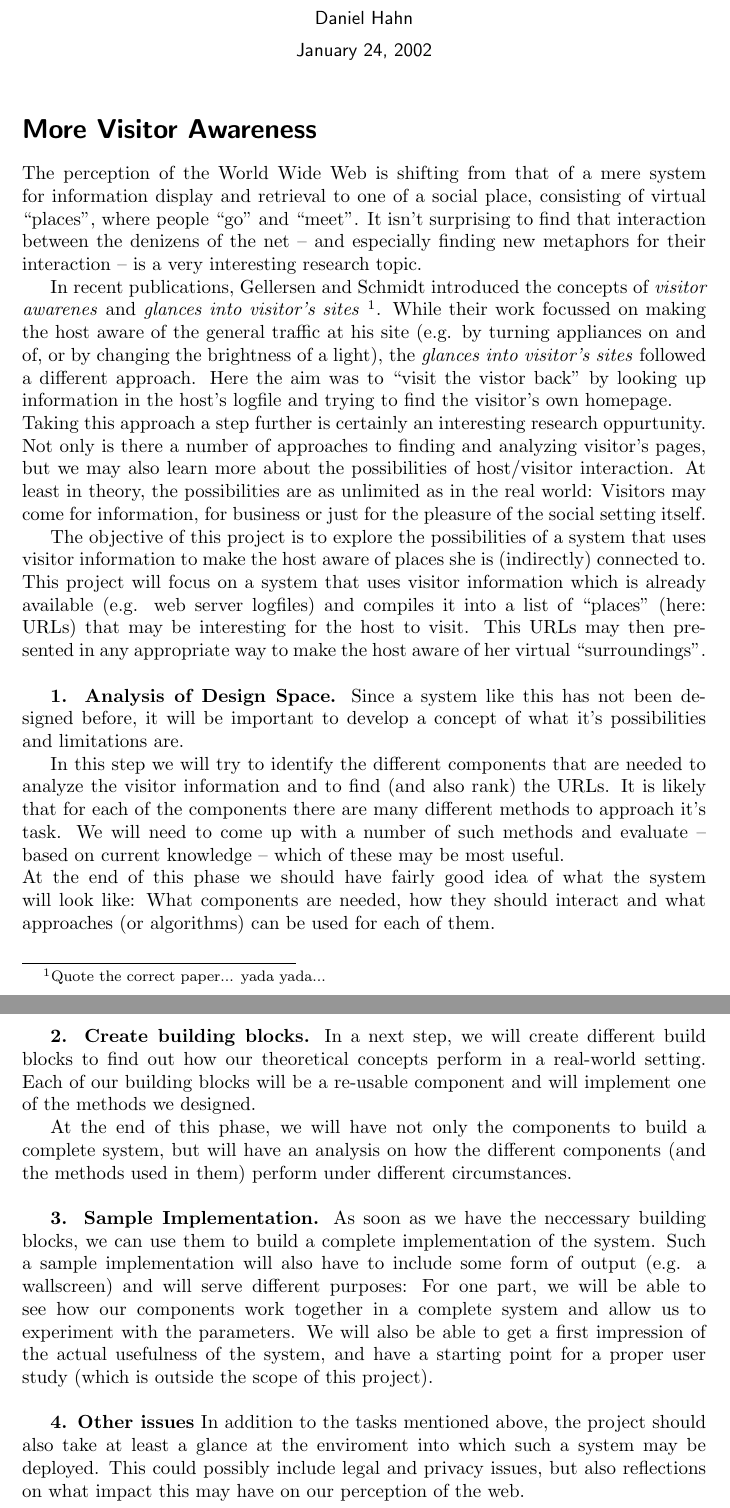
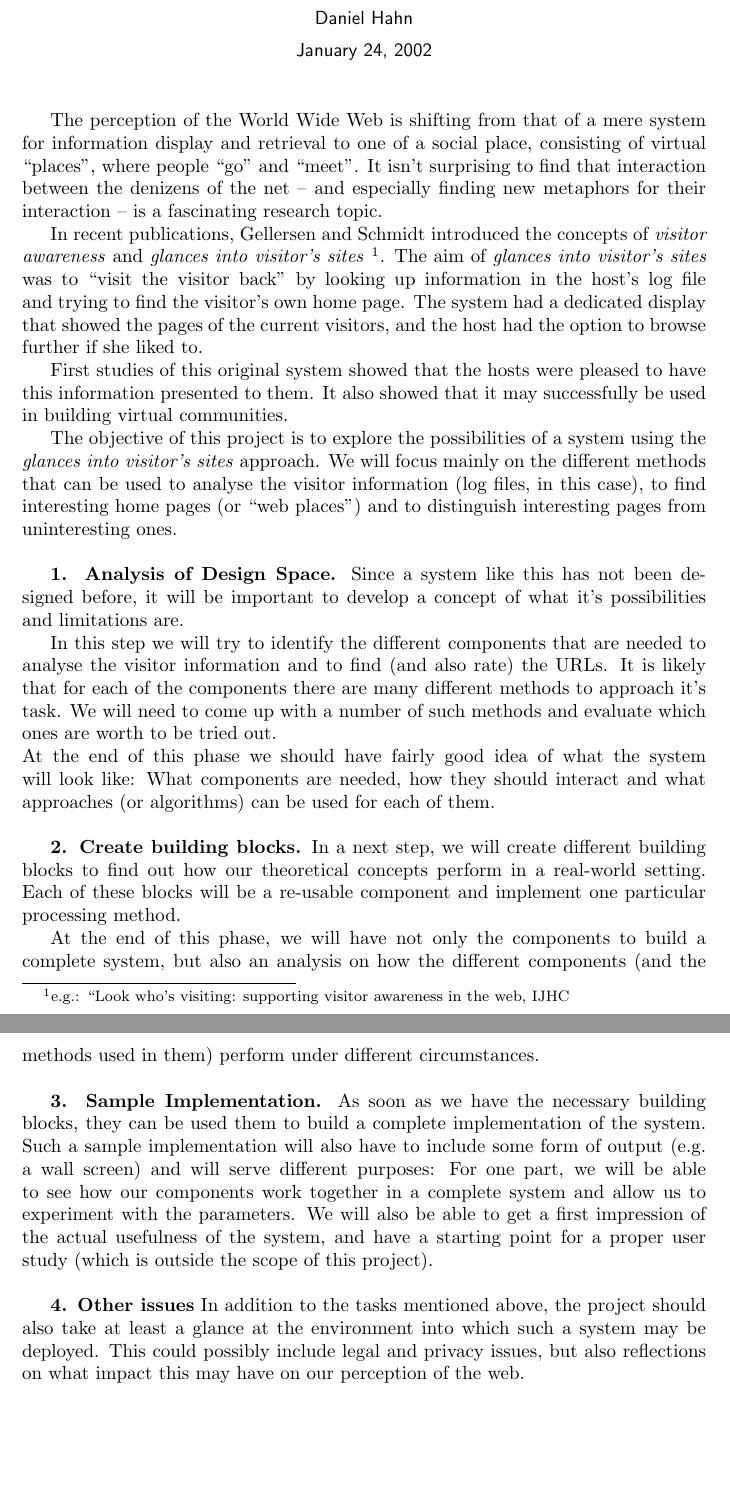
Before and after one commit to averell23/studienarbeit-web-awareness, a LaTeX document (expose.tex): two parts of pages 1 and 2 of 2, joined at a grey line, cut so that both start at the same text, the shorter picture padded with empty space. Compiled offline with pdfLaTeX.

```diff
--- a/expose.tex
+++ b/expose.tex
@@ -7,41 +7,34 @@
   \author{Daniel Hahn}
   \title{Web Guests\\ Proposal for a minor thesis project\\ (Studienarbeit)}
   \maketitle
-  \section*{More Visitor Awareness}
     The perception of the World Wide Web is shifting from that of a mere system
     for information display and retrieval to one of a social place, consisting
     of virtual \lq\lq places\rq\rq , where people \lq\lq go\rq\rq\ and \lq\lq
     meet\rq\rq . It isn't surprising to find that interaction between the denizens
     of the net -- and especially finding new metaphors for their interaction --
-    is a very interesting research topic.
+    is a fascinating research topic.
 
     In recent publications, Gellersen and Schmidt introduced the concepts of
-    \textit{visitor awarenes} and \textit{glances into visitor's sites}
-    \footnote{Quote the correct paper... yada yada...}. While their work
-    focussed on making the host aware of the general traffic at his site (e.g.
-    by turning appliances on and of, or by changing the brightness of a light),
-    the \textit{glances into visitor's sites} followed a different approach.
-    Here the aim was to \lq\lq visit the vistor back\rq\rq\ by looking up
-    information in the host's logfile and trying to find the visitor's own
-    homepage.
-    \\
-    Taking this approach a step further is certainly an interesting research
-    oppurtunity. Not only is there a number of approaches to finding and
-    analyzing visitor's pages, but we may also learn more about the
-    possibilities of host/visitor interaction. At least in theory, the
-    possibilities are as unlimited as in the real world: Visitors may come for
-    information, for business or just for the pleasure of the social setting
-    itself.
+    \textit{visitor awareness} and \textit{glances into visitor's sites}
+    \footnote{e.g.: \lq\lq Look who's visiting: supporting visitor awareness in
+    the web, IJHC}.
+    The aim of \textit{glances into visitor's sites}
+    was to \lq\lq visit the visitor back\rq\rq\ by looking up
+    information in the host's log file and trying to find the visitor's own
+    home page. The system had a dedicated display that showed the pages of the
+    current visitors, and the host had the option to browse further if she liked
+    to.
+
+    First studies of this original system showed that the hosts were pleased to
+    have this information presented to them. It also showed that it may
+    successfully be used in building virtual communities.
 
     The objective of this project is to explore the possibilities of a system
-    that uses visitor information to make the host aware of places she is
-    (indirectly) connected to. This project will focus on a system that
-    uses visitor
-    information which is already available (e.g. web server logfiles) and
-    compiles it into a list of \lq\lq places\rq\rq\ (here: URLs) that may be
-    interesting for the host to visit. This URLs may then presented in any
-    appropriate way to make the host aware of her virtual \lq\lq
-    surroundings\rq\rq .
+    using the \textit{glances into visitor's sites} approach. We will focus
+    mainly on the different methods that can be used to analyse the visitor
+    information (log files, in this case), to find interesting home pages (or
+    \lq\lq web places\rq\rq ) and to distinguish interesting pages from
+    uninteresting ones.
     \\
 
     \textbf{1. Analysis of Design Space.} Since a system like this
@@ -49,11 +42,10 @@
     develop a concept of what it's possibilities and limitations are.
 
     In this step we will try to identify the different components that are
-    needed to analyze the visitor information and to find (and  also rank) the
+    needed to analyse the visitor information and to find (and  also rate) the
     URLs. It is likely that for each of the components there are many different
     methods to approach it's task. We will need to come up with a number of such
-    methods and evaluate --  based on current knowledge --
-    which of these may be most useful.
+    methods and evaluate which ones are worth to be tried out.
     \\
     At the end of this phase we should have fairly good idea of what the system
     will look like: What components are needed, how they should interact and
@@ -61,20 +53,20 @@
     \\
 
     \textbf{2. Create building blocks.} In a next step, we will create
-    different build blocks to find out how our theoretical
-    concepts perform in a real-world setting. Each of our building blocks  will
-    be a re-usable component and will implement one of the methods we designed.
+    different building blocks to find out how our theoretical
+    concepts perform in a real-world setting. Each of these blocks  will
+    be a re-usable component and implement one particular processing method.
 
     At the end of this phase, we will have not only the components to build a
-    complete system, but will have an analysis on  how the different
+    complete system, but also an analysis on  how the different
     components (and the methods used in them) perform under different
     circumstances.
     \\
 
-    \textbf{3. Sample Implementation.} As soon as we have the neccessary
-    building blocks, we can use them to build a complete implementation of the
+    \textbf{3. Sample Implementation.} As soon as we have the necessary
+    building blocks, they can be used them to build a complete implementation of the
     system. Such a sample implementation will also have to include some form of
-    output (e.g. a wallscreen) and will serve different purposes: For one part,
+    output (e.g. a wall screen) and will serve different purposes: For one part,
     we will be able to see how our components work together in a complete
     system and allow us to experiment with the parameters. We will also be able
     to get a first impression of the actual usefulness of the system, and have a
@@ -84,7 +76,7 @@
 
     \textbf{4. Other issues}
     In addition to the tasks mentioned above, the project should also take
-    at least a glance at the enviroment into which such a system may be
+    at least a glance at the environment into which such a system may be
     deployed. This could possibly include legal and privacy issues, but
     also reflections on what impact this may have on our perception of
     the web.
```
Also changed, not shown: ideas.txt (+5 -0 lines).
